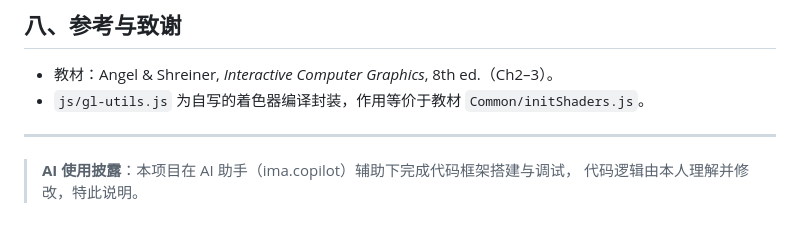
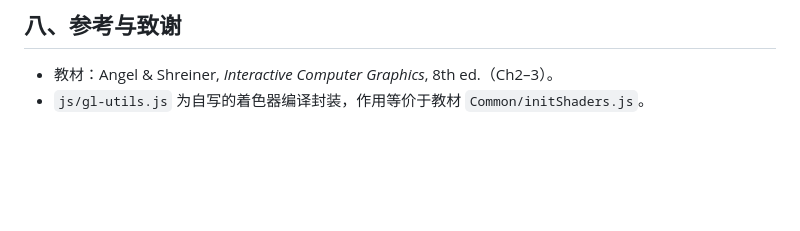
Before and after one commit to diandian417417-rgb/ap1, a Markdown page: README.md, the part around the change. GitHub-like rendering; blank space fills up the shorter version.

```diff
--- a/README.md
+++ b/README.md
@@ -126,8 +126,3 @@ subdivide(triangle, depth):
 
 - 教材：Angel & Shreiner, *Interactive Computer Graphics*, 8th ed.（Ch2–3）。
 - `js/gl-utils.js` 为自写的着色器编译封装，作用等价于教材 `Common/initShaders.js`。
-
----
-
-> **AI 使用披露**：本项目在 AI 助手（ima.copilot）辅助下完成代码框架搭建与调试，
-> 代码逻辑由本人理解并修改，特此说明。
```
